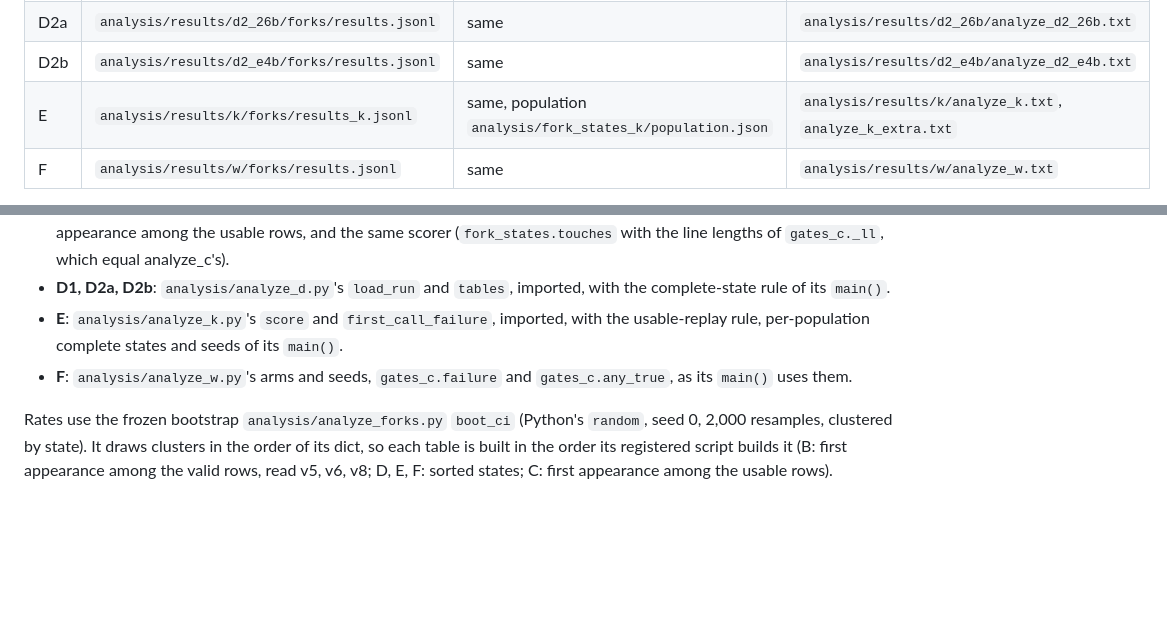
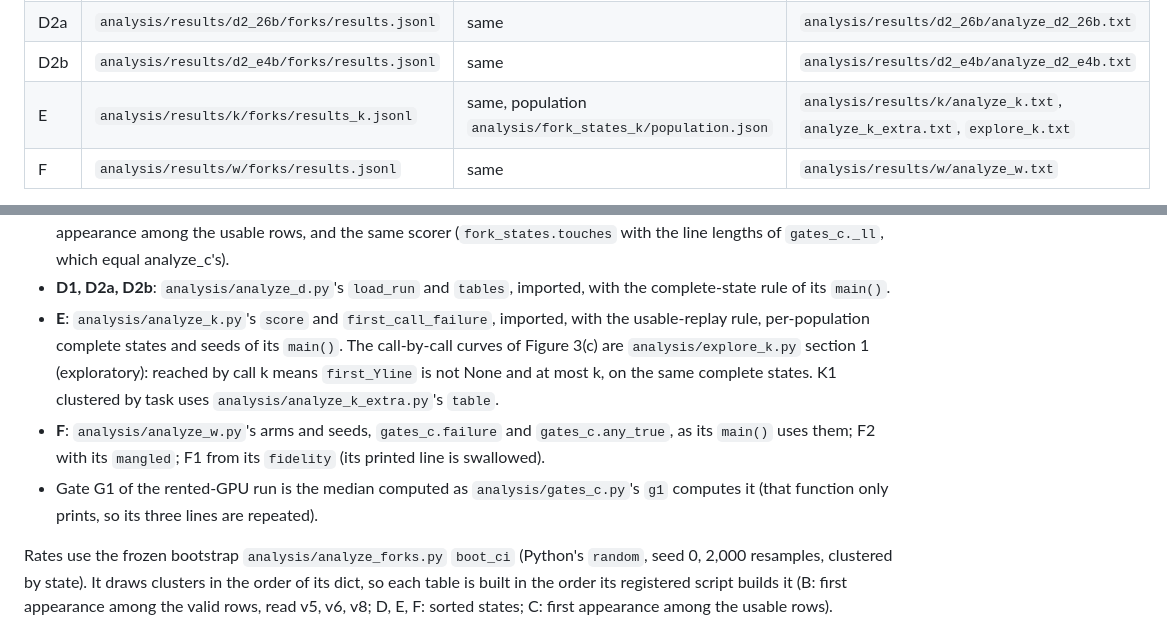
Before and after one commit to AlfredoFFD/gemma4-paper-track, a Markdown page: paper/figures/README.md, 2 parts joined by grey strips. GitHub-like rendering; blank space fills up the shorter version.

```diff
--- a/paper/figures/README.md
+++ b/paper/figures/README.md
@@ -27,7 +27,7 @@ panel; rerun the script as the runs arrive.
 | D1 | `analysis/results/d1/forks/results.jsonl` | `analysis/fork_states_d/states.jsonl` | `analysis/results/d1/analyze_d1.txt` |
 | D2a | `analysis/results/d2_26b/forks/results.jsonl` | same | `analysis/results/d2_26b/analyze_d2_26b.txt` |
 | D2b | `analysis/results/d2_e4b/forks/results.jsonl` | same | `analysis/results/d2_e4b/analyze_d2_e4b.txt` |
-| E | `analysis/results/k/forks/results_k.jsonl` | same, population `analysis/fork_states_k/population.json` | `analysis/results/k/analyze_k.txt`, `analyze_k_extra.txt` |
+| E | `analysis/results/k/forks/results_k.jsonl` | same, population `analysis/fork_states_k/population.json` | `analysis/results/k/analyze_k.txt`, `analyze_k_extra.txt`, `explore_k.txt` |
 | F | `analysis/results/w/forks/results.jsonl` | same | `analysis/results/w/analyze_w.txt` |
 
 Options: `--run TAG RUN_DIR` points one later run at another directory (the one its registered script is given;
@@ -53,9 +53,13 @@ path of its experiment:
 - **D1, D2a, D2b**: `analysis/analyze_d.py`'s `load_run` and `tables`, imported, with the complete-state rule of its
   `main()`.
 - **E**: `analysis/analyze_k.py`'s `score` and `first_call_failure`, imported, with the usable-replay rule,
-  per-population complete states and seeds of its `main()`.
+  per-population complete states and seeds of its `main()`. The call-by-call curves of Figure 3(c) are
+  `analysis/explore_k.py` section 1 (exploratory): reached by call k means `first_Yline` is not None and at most k,
+  on the same complete states. K1 clustered by task uses `analysis/analyze_k_extra.py`'s `table`.
 - **F**: `analysis/analyze_w.py`'s arms and seeds, `gates_c.failure` and `gates_c.any_true`, as its `main()` uses
-  them.
+  them; F2 with its `mangled`; F1 from its `fidelity` (its printed line is swallowed).
+- Gate G1 of the rented-GPU run is the median computed as `analysis/gates_c.py`'s `g1` computes it (that function only
+  prints, so its three lines are repeated).
 
 Rates use the frozen bootstrap `analysis/analyze_forks.py` `boot_ci` (Python's `random`, seed 0, 2,000 resamples,
 clustered by state). It draws clusters in the order of its dict, so each table is built in the order its registered
```
Also changed, not shown: other parts of paper/figures/README.md (+37 -26 lines), paper/draft.md (+1 -1 lines), paper/figures/fig_extensions.png, paper/figures/table_rules.png, 6 other files.
